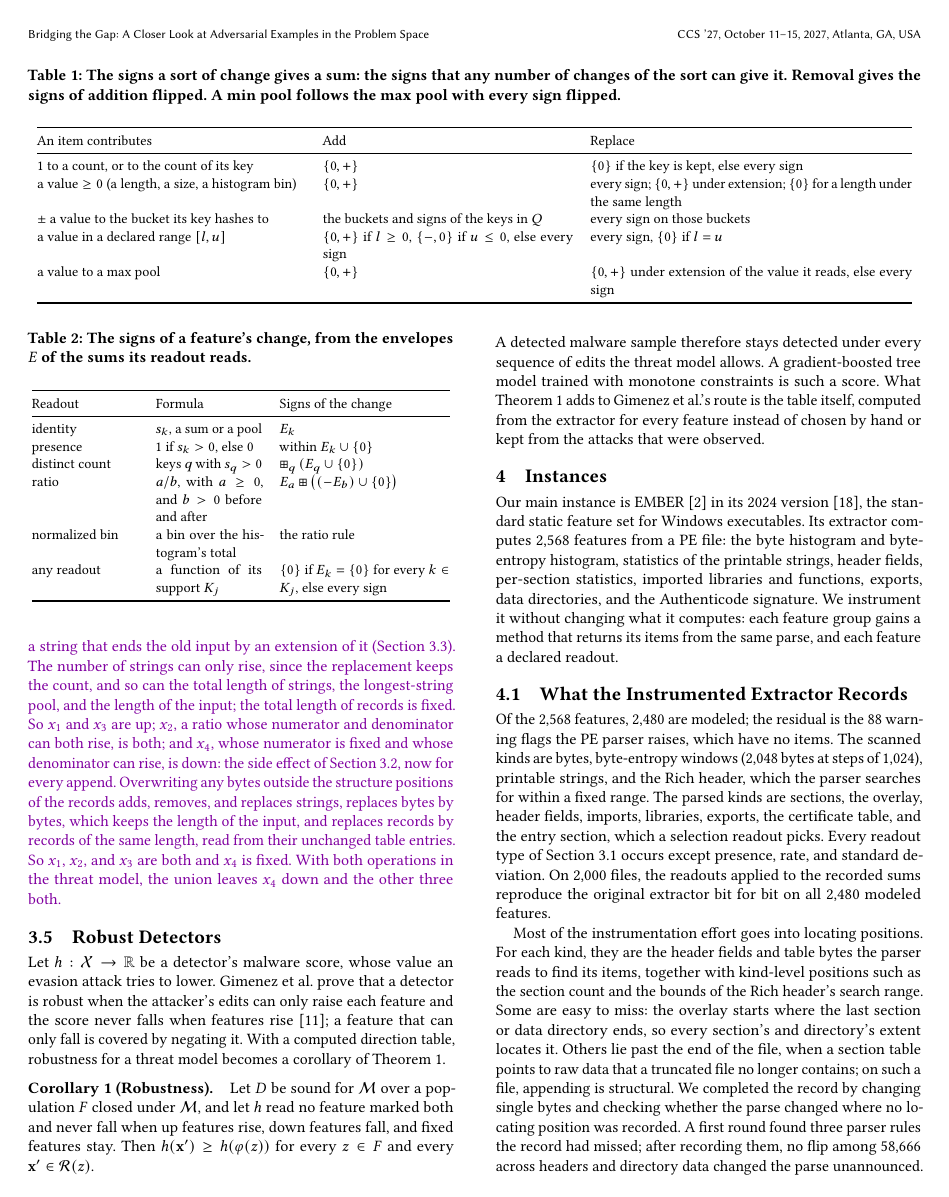
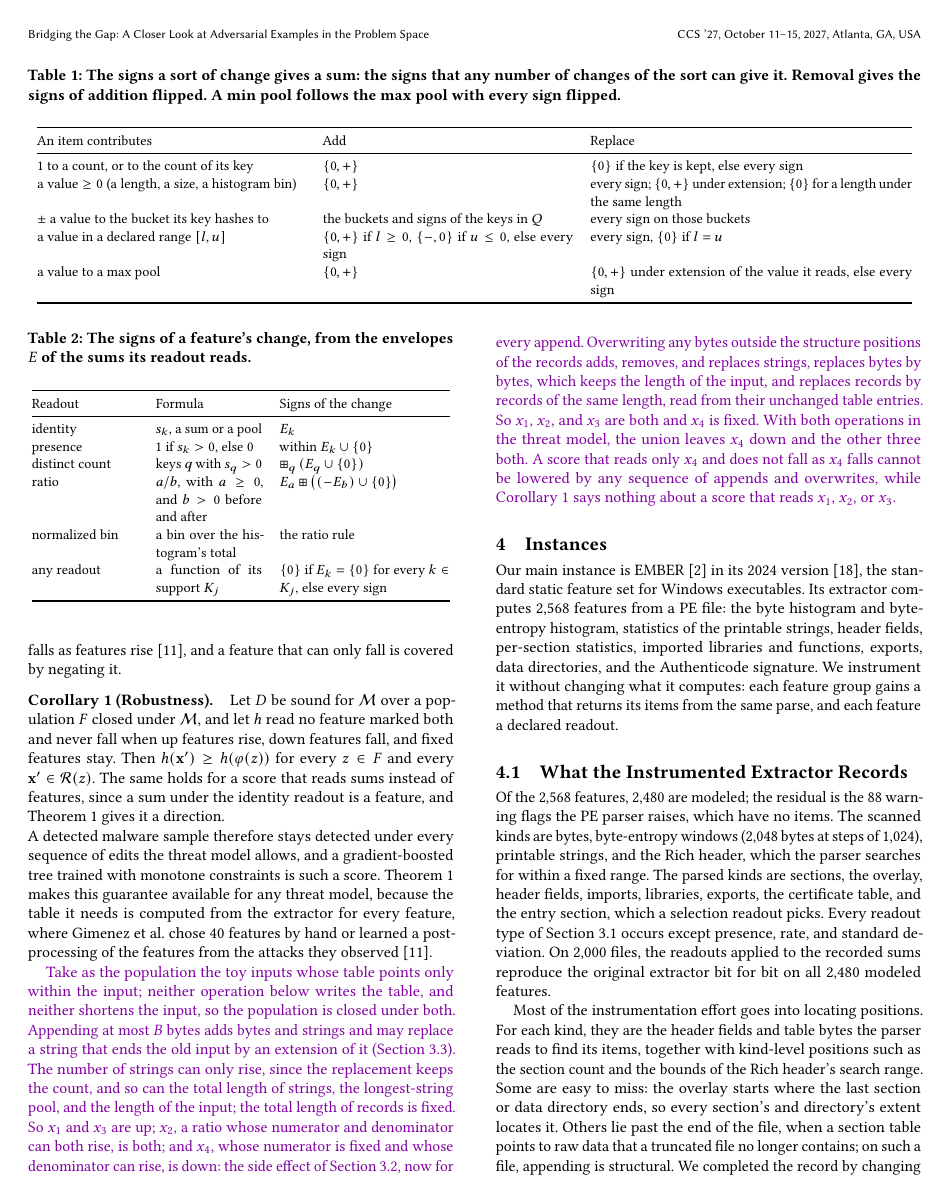
Before and after one commit to lkurlandski/ProvExp, a LaTeX paper (manuscript/main.tex, which reads manuscript/_d_framework.tex): page 7 of 16. Compiled offline with pdfLaTeX.

Commit message:
Framework: fold §3.5 (Robust Detectors) into the end of §3.4; Corollary 1 covers scores on sums; toy example shows it
Co-Authored-By: Claude Opus 5.5 <noreply@anthropic.com>

```diff
--- a/manuscript/_d_framework.tex
+++ b/manuscript/_d_framework.tex
@@ -558,3 +562,21 @@ Appendix~\ref{sec:fw:proofs}.
+never falls as features rise~\cite{gimenez2025certifiably}, and a feature that can only fall is covered by negating
+it.
+
+\corollary[Robustness]
+\label{cor:fw:robustness}
+{
+Let $D$ be sound for $\mathcal{M}$ over a population $F$ closed under $\mathcal{M}$, and let $h$ read no feature
+marked both and never fall when up features rise, down features fall, and fixed features stay. Then
+$h(\mathbf{x}') \ge h(\varphi(z))$ for every $z \in F$ and every $\mathbf{x}' \in \mathcal{R}(z)$. The same holds for a
+score that reads sums instead of features, since a sum under the identity readout is a feature, and
+Theorem~\ref{thm:fw:directions} gives it a direction.
+}
+
+\noindent A detected malware sample therefore stays detected under every sequence of edits the threat model allows,
+and a gradient-boosted tree trained with monotone constraints is such a score. Theorem~\ref{thm:fw:directions} makes
+this guarantee available for any threat model, because the table it needs is computed from the extractor for every
+feature, where Gimenez et al.\ chose 40 features by hand or learned a post-processing of the features from the attacks
+they observed~\cite{gimenez2025certifiably}.
 \begin{runex}
 Take as the population the toy inputs whose table points only within the input; neither operation below writes the
 table, and neither shortens the input, so the population is closed under both. Appending at most $B$ bytes adds bytes
@@ -566,26 +588,7 @@ numerator is fixed and whose denominator can rise, is down: the side effect of \
 every append. Overwriting any bytes outside the structure positions of the records adds, removes, and replaces
 strings, replaces bytes by bytes, which keeps the length of the input, and replaces records by records of the same
 length, read from their unchanged table entries. So $x_1$, $x_2$, and $x_3$ are both and $x_4$ is fixed. With both
-operations in the threat model, the union leaves $x_4$ down and the other three both.
+operations in the threat model, the union leaves $x_4$ down and the other three both. A score that reads only $x_4$
+and does not fall as $x_4$ falls cannot be lowered by any sequence of appends and overwrites, while
+Corollary~\ref{cor:fw:robustness} says nothing about a score that reads $x_1$, $x_2$, or $x_3$.
 \end{runex}
-
-\subsection{Robust Detectors}
-\label{sec:fw:robustness}
-
-Let $h: \mathcal{X} \to \mathbb{R}$ be a detector's malware score, whose value an evasion attack tries to lower.
-Gimenez et al.\ prove that a detector is robust when the attacker's edits can only raise each feature and the score
-never falls when features rise~\cite{gimenez2025certifiably}; a feature that can only fall is covered by negating it.
-With a computed direction table, robustness for a threat model becomes a corollary of Theorem~\ref{thm:fw:directions}.
-
-\corollary[Robustness]
-\label{cor:fw:robustness}
-{
-Let $D$ be sound for $\mathcal{M}$ over a population $F$ closed under $\mathcal{M}$, and let $h$ read no feature
-marked both and never fall when up features rise, down features fall, and fixed features stay. Then
-$h(\mathbf{x}') \ge h(\varphi(z))$ for every $z \in F$ and every $\mathbf{x}' \in \mathcal{R}(z)$.
-}
-
-\noindent A detected malware sample therefore stays detected under every sequence of edits the threat model allows.
-A gradient-boosted tree model trained with monotone constraints is such a score. What Theorem~\ref{thm:fw:directions}
-adds to Gimenez et al.'s route is the table itself, computed from the extractor for every feature instead of chosen by
-hand or kept from the attacks that were observed.
```
Also changed, not shown: docs/framework-design.md (+17 -0 lines), manuscript/_i_symbols.tex (+1 -0 lines), manuscript/_j_proofs.tex (+3 -1 lines), manuscript/_d_framework.tex (8 more changed lines).
